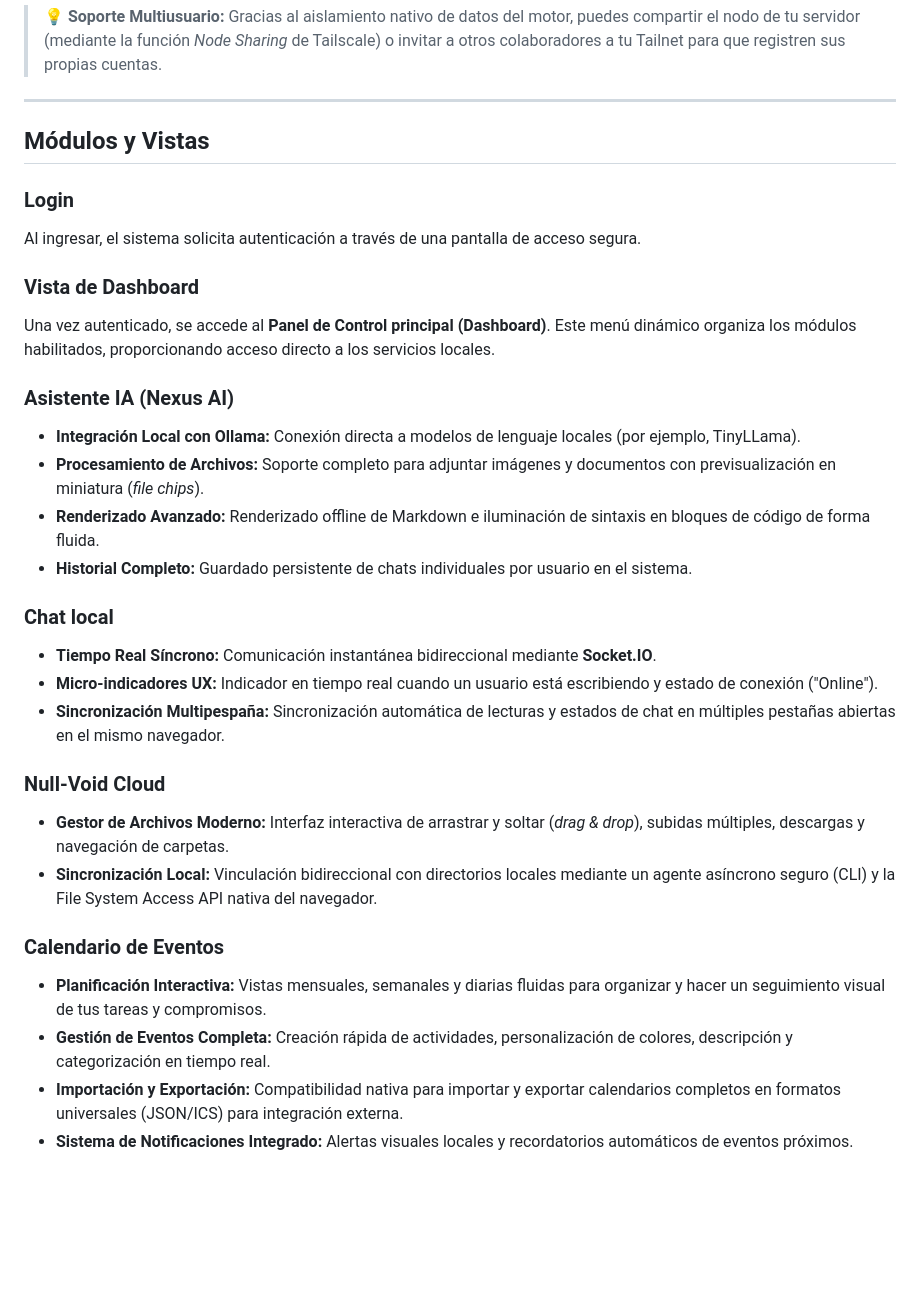
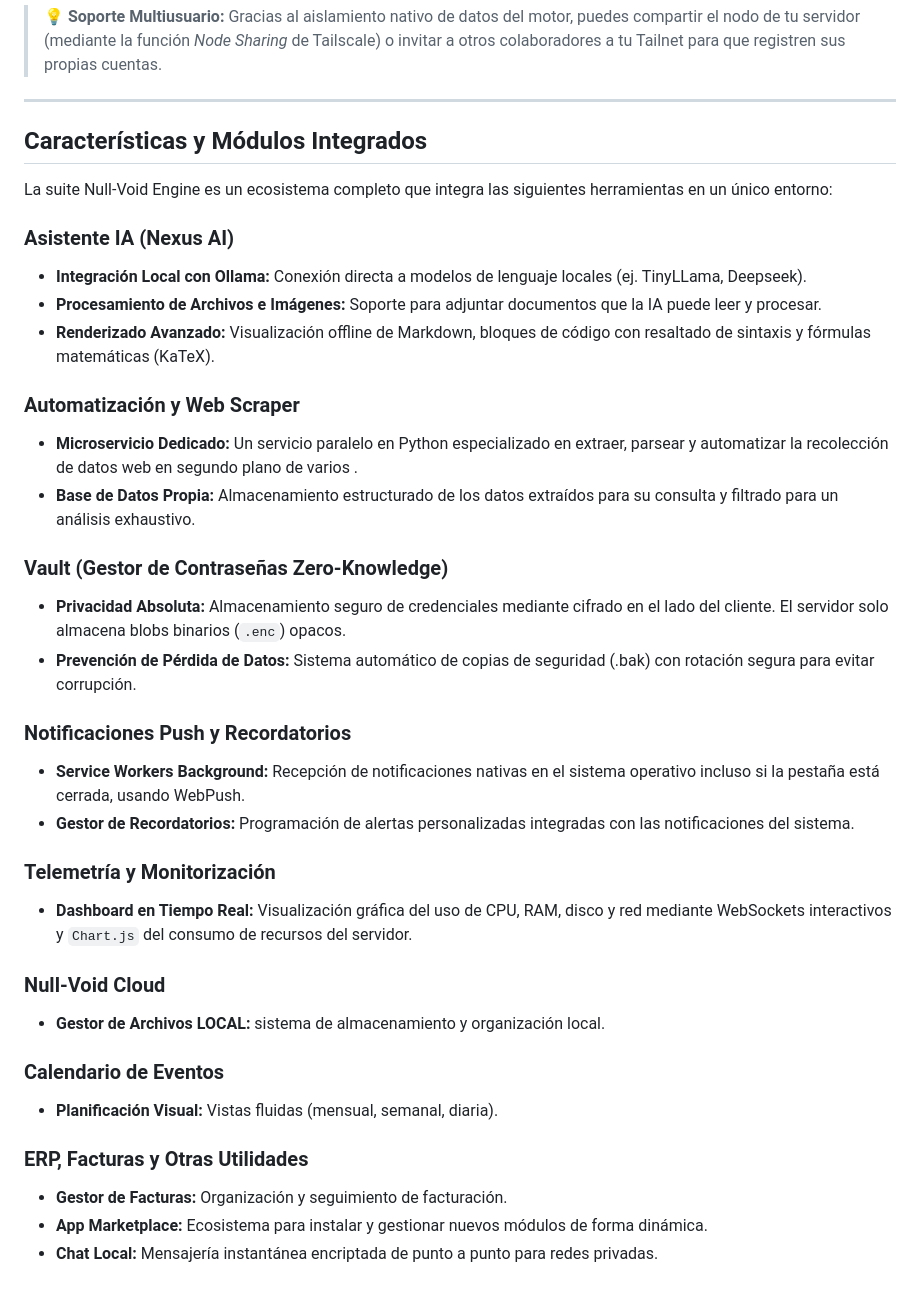
Before and after one commit to aledev-io/Null-Void-Engine, a Markdown page: README.md, the part around the change. GitHub-like rendering; blank space fills up the shorter version.

Commit message:
docs: update README with comprehensive feature list

```diff
--- a/README.md
+++ b/README.md
@@ -149,35 +149,37 @@ Si deseas acceder a tu panel de **Null-Void Engine** de forma segura desde cualq
 
 ---
 
-## Módulos y Vistas
+## Características y Módulos Integrados
 
-### Login
-Al ingresar, el sistema solicita autenticación a través de una pantalla de acceso segura.
-
-### Vista de Dashboard
-Una vez autenticado, se accede al **Panel de Control principal (Dashboard)**. Este menú dinámico organiza los módulos habilitados, proporcionando acceso directo a los servicios locales.
+La suite Null-Void Engine es un ecosistema completo que integra las siguientes herramientas en un único entorno:
 
 ### Asistente IA (Nexus AI)
+* **Integración Local con Ollama:** Conexión directa a modelos de lenguaje locales (ej. TinyLLama, Deepseek).
+* **Procesamiento de Archivos e Imágenes:** Soporte para adjuntar documentos que la IA puede leer y procesar.
+* **Renderizado Avanzado:** Visualización offline de Markdown, bloques de código con resaltado de sintaxis y fórmulas matemáticas (KaTeX).
 
-* **Integración Local con Ollama:** Conexión directa a modelos de lenguaje locales (por ejemplo, TinyLLama).
-* **Procesamiento de Archivos:** Soporte completo para adjuntar imágenes y documentos con previsualización en miniatura (*file chips*).
-* **Renderizado Avanzado:** Renderizado offline de Markdown e iluminación de sintaxis en bloques de código de forma fluida.
-* **Historial Completo:** Guardado persistente de chats individuales por usuario en el sistema.
+### Automatización y Web Scraper
+* **Microservicio Dedicado:** Un servicio paralelo en Python especializado en extraer, parsear y automatizar la recolección de datos web en segundo plano de varios .
+* **Base de Datos Propia:** Almacenamiento estructurado de los datos extraídos para su consulta y filtrado para un análisis exhaustivo.
 
-### Chat local
+### Vault (Gestor de Contraseñas Zero-Knowledge)
+* **Privacidad Absoluta:** Almacenamiento seguro de credenciales mediante cifrado en el lado del cliente. El servidor solo almacena blobs binarios (`.enc`) opacos.
+* **Prevención de Pérdida de Datos:** Sistema automático de copias de seguridad (.bak) con rotación segura para evitar corrupción.
 
-* **Tiempo Real Síncrono:** Comunicación instantánea bidireccional mediante **Socket.IO**.
-* **Micro-indicadores UX:** Indicador en tiempo real cuando un usuario está escribiendo y estado de conexión ("Online").
-* **Sincronización Multipespaña:** Sincronización automática de lecturas y estados de chat en múltiples pestañas abiertas en el mismo navegador.
+### Notificaciones Push y Recordatorios
+* **Service Workers Background:** Recepción de notificaciones nativas en el sistema operativo incluso si la pestaña está cerrada, usando WebPush.
+* **Gestor de Recordatorios:** Programación de alertas personalizadas integradas con las notificaciones del sistema.
+
+### Telemetría y Monitorización
+* **Dashboard en Tiempo Real:** Visualización gráfica del uso de CPU, RAM, disco y red mediante WebSockets interactivos y `Chart.js` del consumo de recursos del servidor.
 
 ### Null-Void Cloud
-
-* **Gestor de Archivos Moderno:** Interfaz interactiva de arrastrar y soltar (*drag & drop*), subidas múltiples, descargas y navegación de carpetas.
-* **Sincronización Local:** Vinculación bidireccional con directorios locales mediante un agente asíncrono seguro (CLI) y la File System Access API nativa del navegador.
+* **Gestor de Archivos LOCAL:** sistema de almacenamiento y organización local.
 
 ### Calendario de Eventos
+* **Planificación Visual:** Vistas fluidas (mensual, semanal, diaria).
 
-* **Planificación Interactiva:** Vistas mensuales, semanales y diarias fluidas para organizar y hacer un seguimiento visual de tus tareas y compromisos.
-* **Gestión de Eventos Completa:** Creación rápida de actividades, personalización de colores, descripción y categorización en tiempo real.
-* **Importación y Exportación:** Compatibilidad nativa para importar y exportar calendarios completos en formatos universales (JSON/ICS) para integración externa.
-* **Sistema de Notificaciones Integrado:** Alertas visuales locales y recordatorios automáticos de eventos próximos.
+### ERP, Facturas y Otras Utilidades
+* **Gestor de Facturas:** Organización y seguimiento de facturación.
+* **App Marketplace:** Ecosistema para instalar y gestionar nuevos módulos de forma dinámica.
+* **Chat Local:** Mensajería instantánea encriptada de punto a punto para redes privadas.
```
